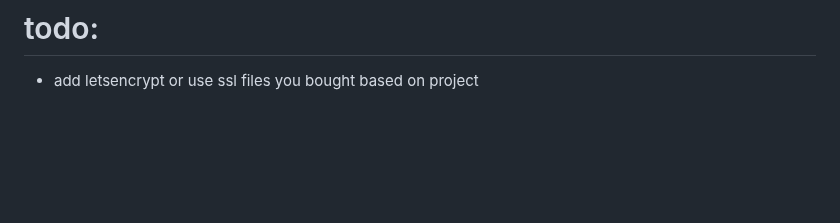
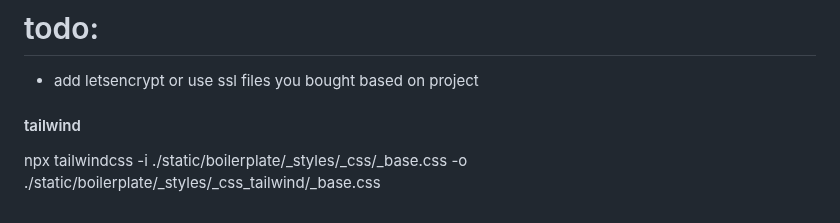
Before and after one commit to esma-eel/django-boilerplate, a Markdown page: README.MD, the part around the change. Rendered like a GitHub page; blank space fills up the shorter version.

Commit message:
tailwind compile command

```diff
--- a/README.MD
+++ b/README.MD
@@ -150,3 +150,6 @@ check comment in celery.py
 
 # todo:
 - add letsencrypt or use ssl files you bought based on project
+
+#### tailwind
+npx tailwindcss -i ./static/boilerplate/_styles/_css/_base.css -o ./static/boilerplate/_styles/_css_tailwind/_base.css
```
